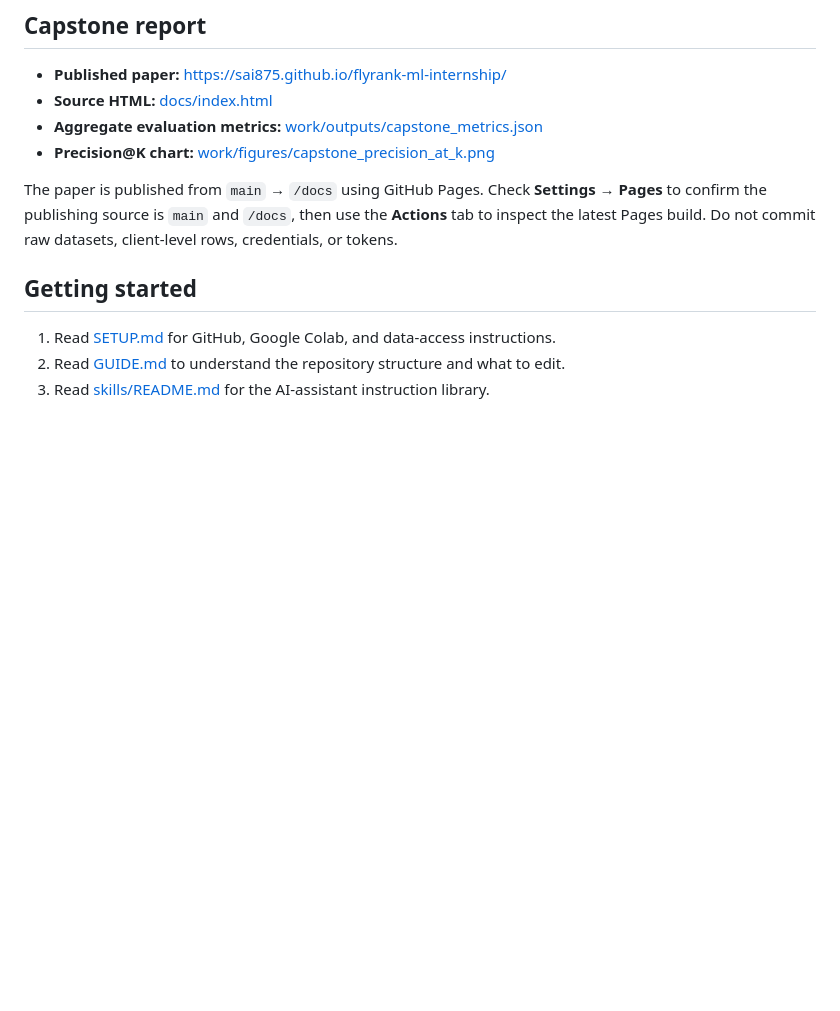
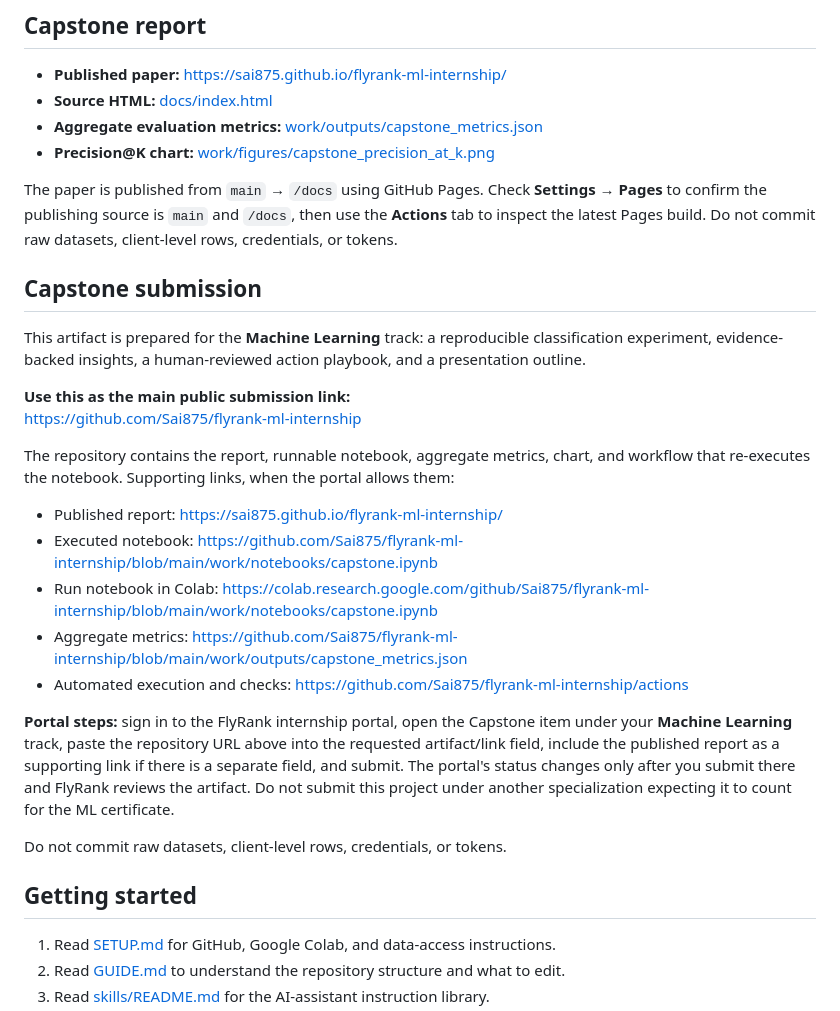
Before and after one commit to Sai875/flyrank-ml-internship, a Markdown page: README.md, the part around the change. Drawn GitHub-style; blank space fills up the shorter version.

Commit message:
Document capstone submission links and track fit

```diff
--- a/README.md
+++ b/README.md
@@ -14,6 +14,24 @@ The project uses anonymized FlyRank search data for educational analysis. Result
 
 The paper is published from `main` → `/docs` using GitHub Pages. Check **Settings → Pages** to confirm the publishing source is `main` and `/docs`, then use the **Actions** tab to inspect the latest Pages build. Do not commit raw datasets, client-level rows, credentials, or tokens.
 
+## Capstone submission
+
+This artifact is prepared for the **Machine Learning** track: a reproducible classification experiment, evidence-backed insights, a human-reviewed action playbook, and a presentation outline.
+
+**Use this as the main public submission link:**
+https://github.com/Sai875/flyrank-ml-internship
+
+The repository contains the report, runnable notebook, aggregate metrics, chart, and workflow that re-executes the notebook. Supporting links, when the portal allows them:
+
+- Published report: https://sai875.github.io/flyrank-ml-internship/
+- Executed notebook: https://github.com/Sai875/flyrank-ml-internship/blob/main/work/notebooks/capstone.ipynb
+- Run notebook in Colab: https://colab.research.google.com/github/Sai875/flyrank-ml-internship/blob/main/work/notebooks/capstone.ipynb
+- Aggregate metrics: https://github.com/Sai875/flyrank-ml-internship/blob/main/work/outputs/capstone_metrics.json
+- Automated execution and checks: https://github.com/Sai875/flyrank-ml-internship/actions
+
+**Portal steps:** sign in to the FlyRank internship portal, open the Capstone item under your **Machine Learning** track, paste the repository URL above into the requested artifact/link field, include the published report as a supporting link if there is a separate field, and submit. The portal's status changes only after you submit there and FlyRank reviews the artifact. Do not submit this project under another specialization expecting it to count for the ML certificate.
+
+Do not commit raw datasets, client-level rows, credentials, or tokens.
 
 ## Getting started
 
```
